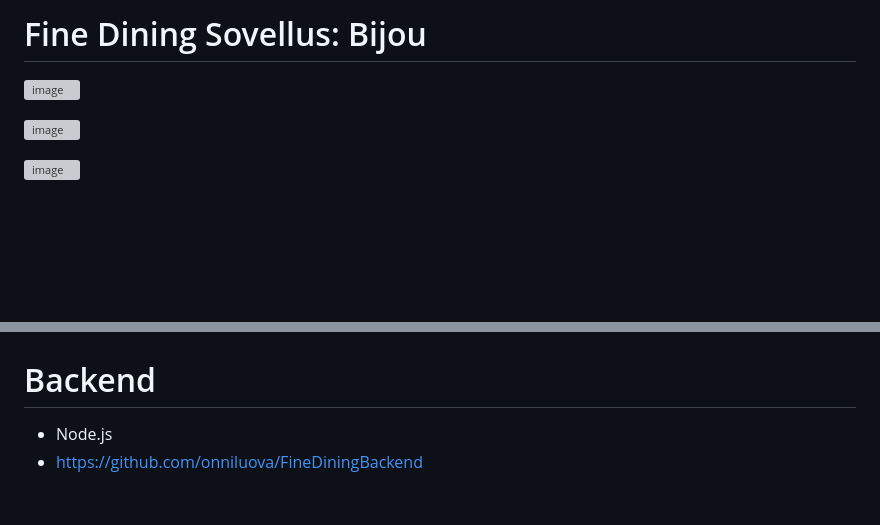
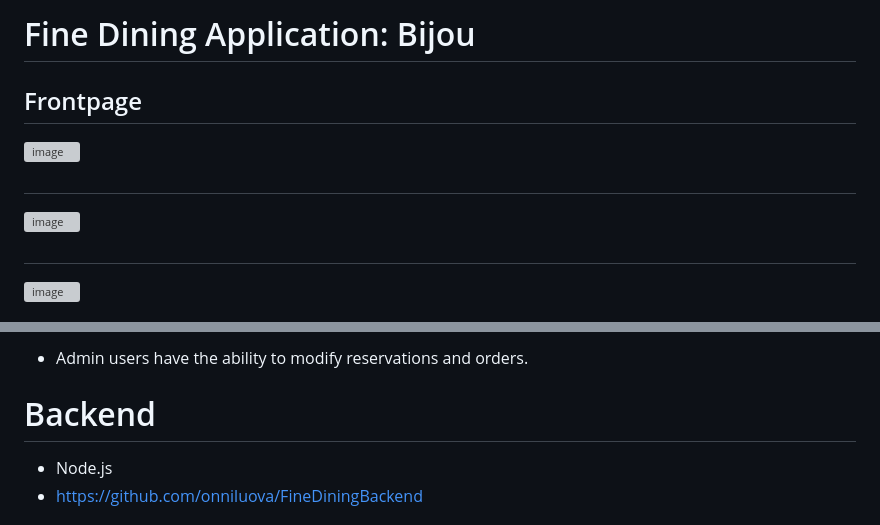
Before and after one commit to onniluova/FineDiningSovellus, a Markdown page: README.md, 2 parts joined by grey strips. GitHub-like rendering; blank space fills up the shorter version; grey boxes are pictures that could not be loaded.

```diff
--- a/README.md
+++ b/README.md
@@ -1,8 +1,11 @@
-# Fine Dining Sovellus: Bijou
+# Fine Dining Application: Bijou
 
+## Frontpage
 ![image](https://github.com/user-attachments/assets/3ea3f047-f35d-4d31-b971-70b3b061f4d6)
 
+##
 ![image](https://github.com/user-attachments/assets/9f1dfb79-9dde-449a-a73d-cc8a7c35e039)
 
+##
 ![image](https://github.com/user-attachments/assets/6a487974-31ec-4cf8-89f4-0a3bc1646691)
 
@@ -23,3 +34,4 @@
+- Admin users have the ability to modify reservations and orders.
 
 # Backend
 - Node.js
```
Also changed, not shown: other parts of README.md (+18 -10 lines).
